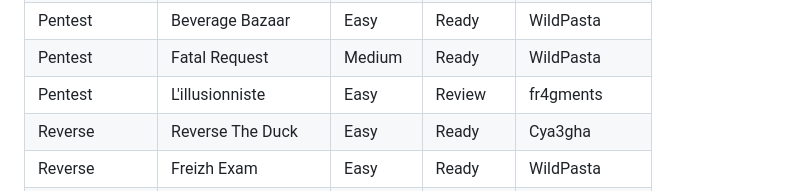
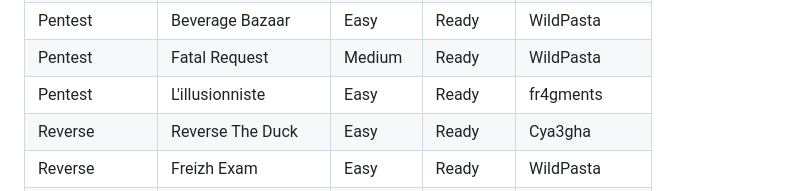
Before and after one commit to ctfer-io/24hiut2025, a Markdown page: README.md, the part around the change. GitHub-like rendering.

Commit message:
docs: validate pentest illusioniste

```diff
--- a/README.md
+++ b/README.md
@@ -26,7 +26,7 @@ This repository contains the challenges and infrastructure elements for the [24h
 | Web              | BlogCola 2/2            | Medium     | Incoming | walwal29     |
 | Pentest          | Beverage Bazaar         | Easy       | Ready    | WildPasta    |
 | Pentest          | Fatal Request           | Medium     | Ready    | WildPasta    |
-| Pentest          | L'illusionniste         | Easy       | Review   | fr4gments    |
+| Pentest          | L'illusionniste         | Easy       | Ready    | fr4gments    |
 | Reverse          | Reverse The Duck        | Easy       | Ready    | Cya3gha      |
 | Reverse          | Freizh Exam             | Easy       | Ready    | WildPasta    |
 | Windows          | LAB AD 1                | Hard       | Incoming | KlemouLeZoZo |
```
